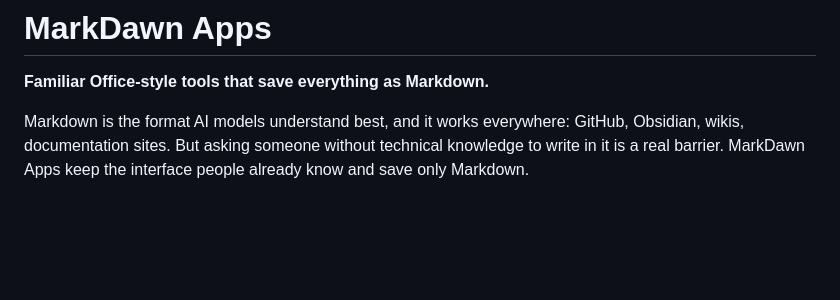
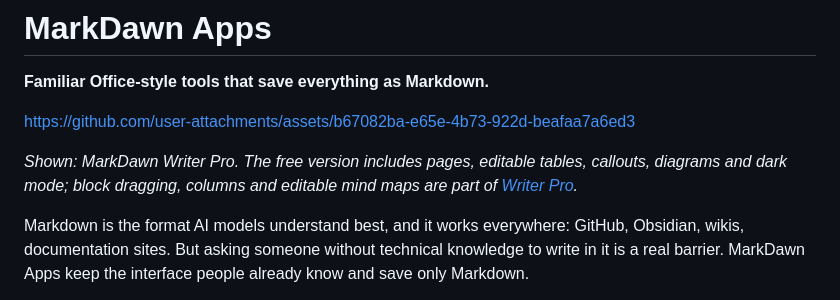
Before and after one commit to diegocano-dev/markdawn-apps, a Markdown page: README.md, the part around the change. Rendered like a GitHub page; blank space fills up the shorter version.

```diff
--- a/README.md
+++ b/README.md
@@ -1,6 +1,12 @@
 # MarkDawn Apps
 
 **Familiar Office-style tools that save everything as Markdown.**
+
+
+
+https://github.com/user-attachments/assets/b67082ba-e65e-4b73-922d-beafaa7a6ed3
+
+*Shown: MarkDawn Writer Pro. The free version includes pages, editable tables, callouts, diagrams and dark mode; block dragging, columns and editable mind maps are part of [Writer Pro](https://diegocanodev.gumroad.com/l/markdawn-writer-pro).*
 
 Markdown is the format AI models understand best, and it works everywhere: GitHub, Obsidian, wikis, documentation sites. But asking someone without technical knowledge to write in it is a real barrier. MarkDawn Apps keep the interface people already know and save only Markdown.
 
```
